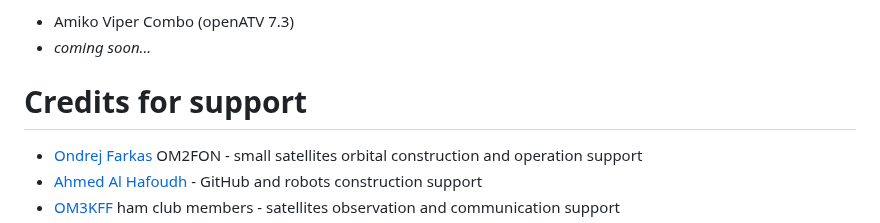
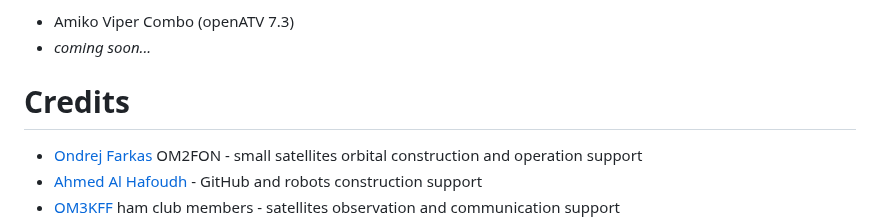
Before and after one commit to BranoSundancer/FrankenSaT, a Markdown page: README.md, the part around the change. Rendered like a GitHub page.

Commit message:
README finetuning

```diff
--- a/README.md
+++ b/README.md
@@ -26,7 +26,7 @@ FrankenSaT is abbreviation of <b>"Frankenstein" Satellite Tracker</b> - an affor
 * Amiko Viper Combo (openATV 7.3)
 * _coming soon..._
 
-# Credits for support
+# Credits
 
 * [Ondrej Farkas](https://www.linkedin.com/in/ondrej-farkas-919b8519) OM2FON - small satellites orbital construction and operation support
 * [Ahmed Al Hafoudh](https://www.linkedin.com/in/alhafoudh) - GitHub and robots construction support
```
